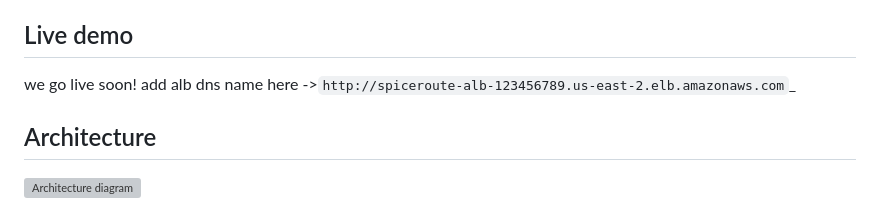
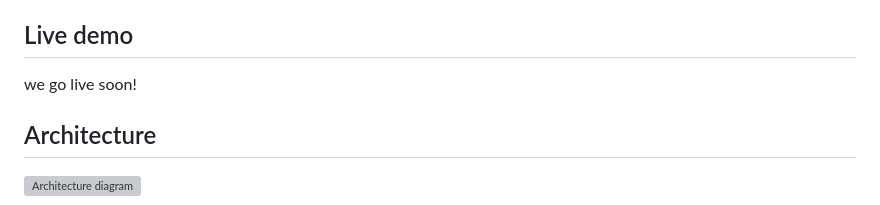
Before and after one commit to montyrawal7/aws-vpc-alb-asg-rds-demo, a Markdown page: README.md, the part around the change. Rendered like a GitHub page; grey boxes are pictures that could not be loaded.

Commit message:
Update live demo section in README

```diff
--- a/README.md
+++ b/README.md
@@ -13,7 +13,7 @@ load balancing, EC2 Auto Scaling, and RDS.
 
 ## Live demo
 
-we go live soon! add alb dns name here ->`http://spiceroute-alb-123456789.us-east-2.elb.amazonaws.com`_
+we go live soon!
 
 ## Architecture
 
```
